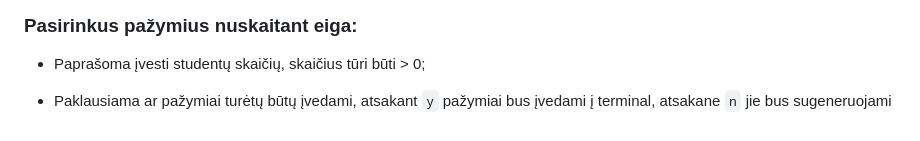
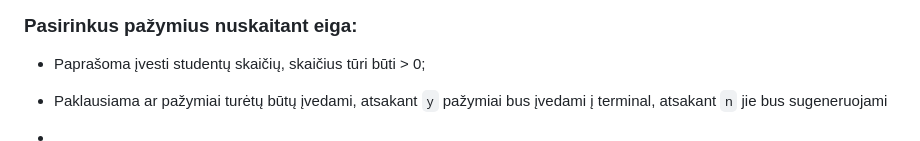
Before and after one commit to hasdren/Objektinis2, a Markdown page: README.md, the part around the change. GitHub-like rendering.

```diff
--- a/README.md
+++ b/README.md
@@ -61,4 +61,6 @@ Toliau programa jūsų paprašys pasirinkti kaip duomenys turėtų būti nuskait
 ### Pasirinkus pažymius nuskaitant eiga:
 * Paprašoma įvesti studentų skaičių, skaičius tūri būti > 0;
 
-* Paklausiama ar pažymiai turėtų būtų įvedami, atsakant `y` pažymiai bus įvedami į terminal, atsakane `n` jie bus sugeneruojami
+* Paklausiama ar pažymiai turėtų būtų įvedami, atsakant `y` pažymiai bus įvedami į terminal, atsakant `n` jie bus sugeneruojami
+
+*
```
